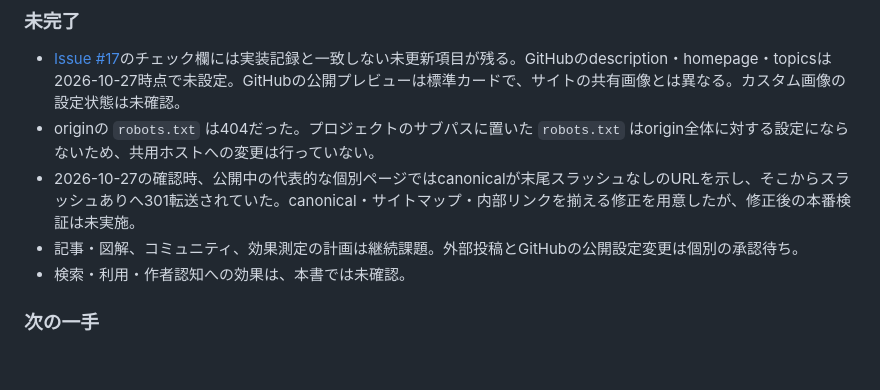
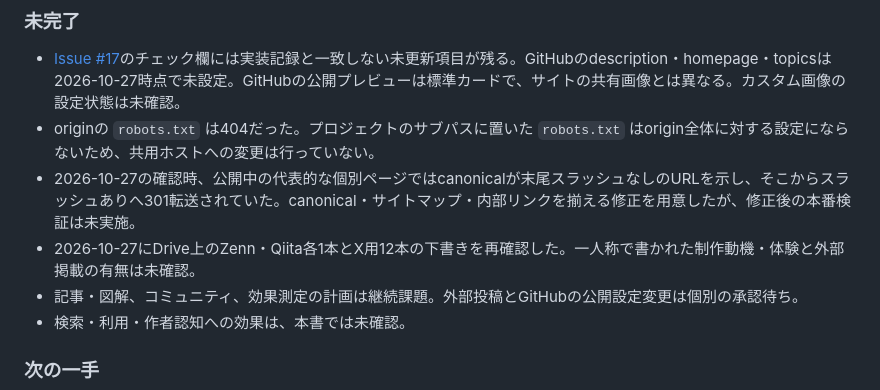
Before and after one commit to kota-kagarist/tech-adventure, a Markdown page: README.md, the part around the change. Drawn GitHub-style; blank space fills up the shorter version.

Commit message:
docs: record existing launch drafts and review needs

```diff
--- a/README.md
+++ b/README.md
@@ -35,6 +35,7 @@ AIにコードを書いてもらえる時代ほど、「出てきた技術名が
 - [Issue #17](https://github.com/kota-kagarist/tech-adventure/issues/17)のチェック欄には実装記録と一致しない未更新項目が残る。GitHubのdescription・homepage・topicsは2026-10-27時点で未設定。GitHubの公開プレビューは標準カードで、サイトの共有画像とは異なる。カスタム画像の設定状態は未確認。
 - originの `robots.txt` は404だった。プロジェクトのサブパスに置いた `robots.txt` はorigin全体に対する設定にならないため、共用ホストへの変更は行っていない。
 - 2026-10-27の確認時、公開中の代表的な個別ページではcanonicalが末尾スラッシュなしのURLを示し、そこからスラッシュありへ301転送されていた。canonical・サイトマップ・内部リンクを揃える修正を用意したが、修正後の本番検証は未実施。
+- 2026-10-27にDrive上のZenn・Qiita各1本とX用12本の下書きを再確認した。一人称で書かれた制作動機・体験と外部掲載の有無は未確認。
 - 記事・図解、コミュニティ、効果測定の計画は継続課題。外部投稿とGitHubの公開設定変更は個別の承認待ち。
 - 検索・利用・作者認知への効果は、本書では未確認。
 
```
